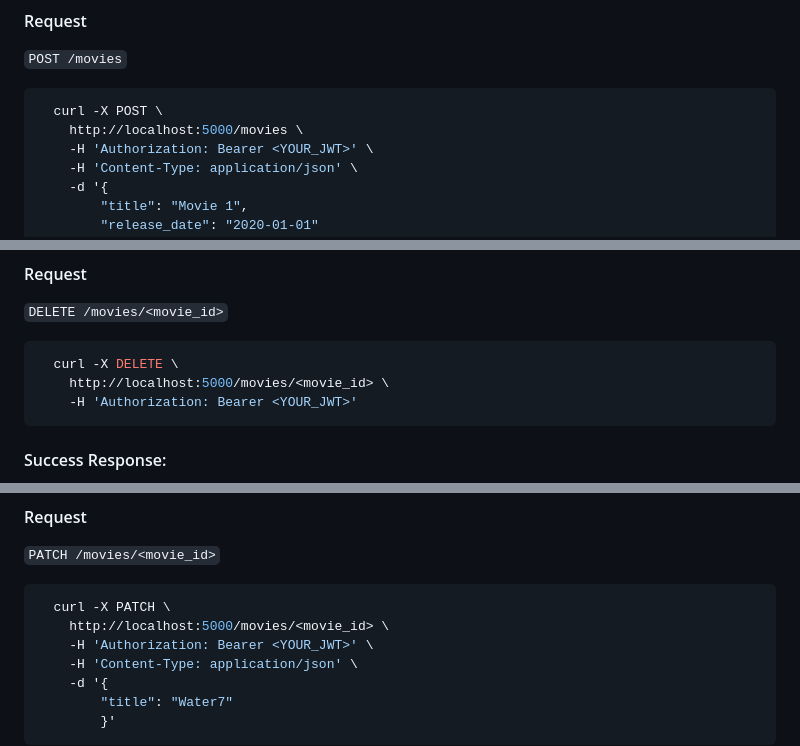
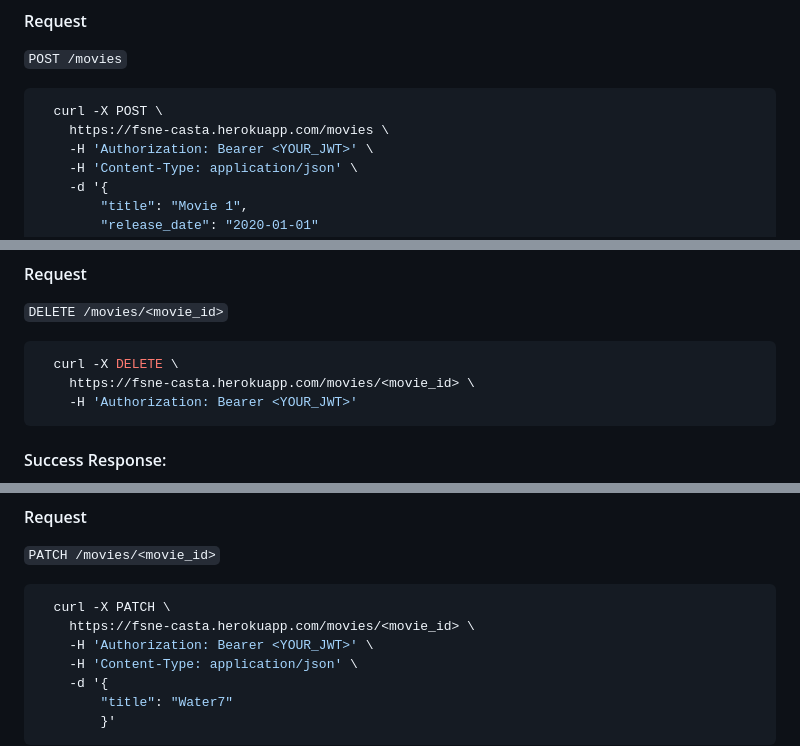
Before and after one commit to donkodimov/fsne-casting-agency, a Markdown page: README.md, 3 parts joined by grey strips. Rendered like a GitHub page.

Commit message:
fix: Change base app URL in README

````diff
--- a/README.md
+++ b/README.md
@@ -258,7 +258,7 @@ The API will return these error types when requests fail:
 
 ```bash
   curl -X POST \
-    http://localhost:5000/movies \
+    https://fsne-casta.herokuapp.com/movies \
     -H 'Authorization: Bearer <YOUR_JWT>' \
     -H 'Content-Type: application/json' \
     -d '{
@@ -312,7 +312,7 @@ The API will return these error types when requests fail:
 
 ```bash
   curl -X DELETE \
-    http://localhost:5000/movies/<movie_id> \
+    https://fsne-casta.herokuapp.com/movies/<movie_id> \
     -H 'Authorization: Bearer <YOUR_JWT>'
 ```
 
@@ -349,7 +349,7 @@ The API will return these error types when requests fail:
 
 ```bash
   curl -X PATCH \
-    http://localhost:5000/movies/<movie_id> \
+    https://fsne-casta.herokuapp.com/movies/<movie_id> \
     -H 'Authorization: Bearer <YOUR_JWT>' \
     -H 'Content-Type: application/json' \
     -d '{
````
Also changed, not shown: other parts of README.md (+3 -3 lines).
